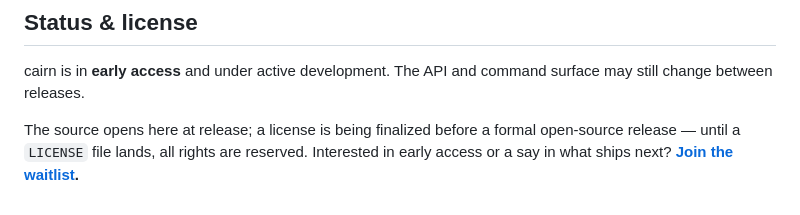
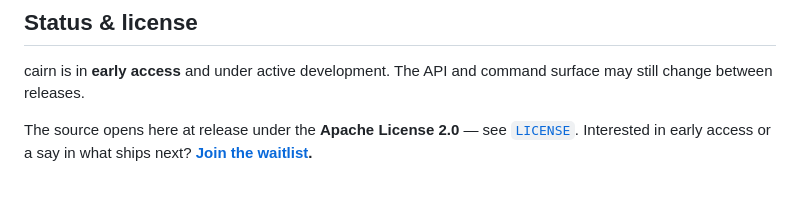
Before and after one commit to cairndev-sh/cairn, a Markdown page: README.md, the part around the change. Rendered like a GitHub page.

Commit message:
docs: license is Apache 2.0, not pending

```diff
--- a/README.md
+++ b/README.md
@@ -128,7 +128,6 @@ The same governed core is driven from four places:
 cairn is in **early access** and under active development. The API and command
 surface may still change between releases.
 
-The source opens here at release; a license is being finalized before a
-formal open-source release — until a `LICENSE` file lands, all rights are
-reserved. Interested in early access or a say in what ships next?
-**[Join the waitlist](https://cairndev.sh).**
+The source opens here at release under the **Apache License 2.0** — see
+[`LICENSE`](./LICENSE). Interested in early access or a say in what ships
+next? **[Join the waitlist](https://cairndev.sh).**
```
